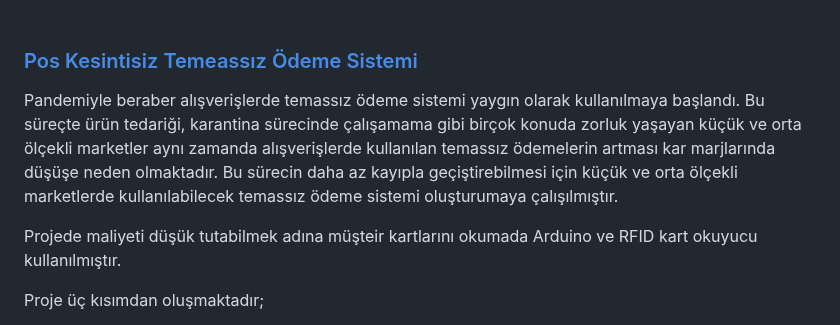
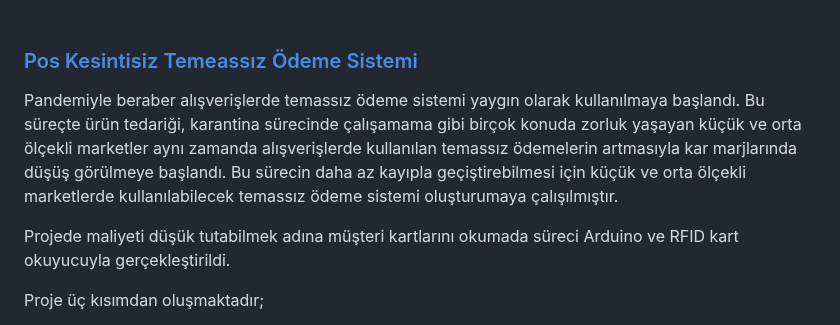
Before and after one commit to MFIRoadMap/Intern-Projects-1, a Markdown page: README.md, the part around the change. Drawn GitHub-style.

```diff
--- a/README.md
+++ b/README.md
@@ -17,9 +17,9 @@ Projeler;
 
 ### [Pos Kesintisiz Temeassız Ödeme Sistemi](https://github.com/MFIRoadMap/Java-Projects/tree/main/Contactless%20Payment-System%20without%20Commission)
 
-Pandemiyle beraber alışverişlerde temassız ödeme sistemi yaygın olarak kullanılmaya başlandı. Bu süreçte ürün tedariği, karantina sürecinde çalışamama gibi birçok konuda zorluk yaşayan küçük ve orta ölçekli marketler aynı zamanda alışverişlerde kullanılan temassız ödemelerin artması kar marjlarında düşüşe neden olmaktadır. Bu sürecin daha az kayıpla geçiştirebilmesi için küçük ve orta ölçekli marketlerde kullanılabilecek temassız ödeme sistemi oluşturumaya çalışılmıştır.
+Pandemiyle beraber alışverişlerde temassız ödeme sistemi yaygın olarak kullanılmaya başlandı. Bu süreçte ürün tedariği, karantina sürecinde çalışamama gibi birçok konuda zorluk yaşayan küçük ve orta ölçekli marketler aynı zamanda alışverişlerde kullanılan temassız ödemelerin artmasıyla kar marjlarında düşüş görülmeye başlandı. Bu sürecin daha az kayıpla geçiştirebilmesi için küçük ve orta ölçekli marketlerde kullanılabilecek temassız ödeme sistemi oluşturumaya çalışılmıştır.
 
-Projede maliyeti düşük tutabilmek adına müşteir kartlarını okumada Arduino ve RFID kart okuyucu kullanılmıştır.
+Projede maliyeti düşük tutabilmek adına müşteri kartlarını okumada süreci Arduino ve RFID kart okuyucuyla gerçekleştirildi.
 
 Proje üç kısımdan oluşmaktadır;
 
```
